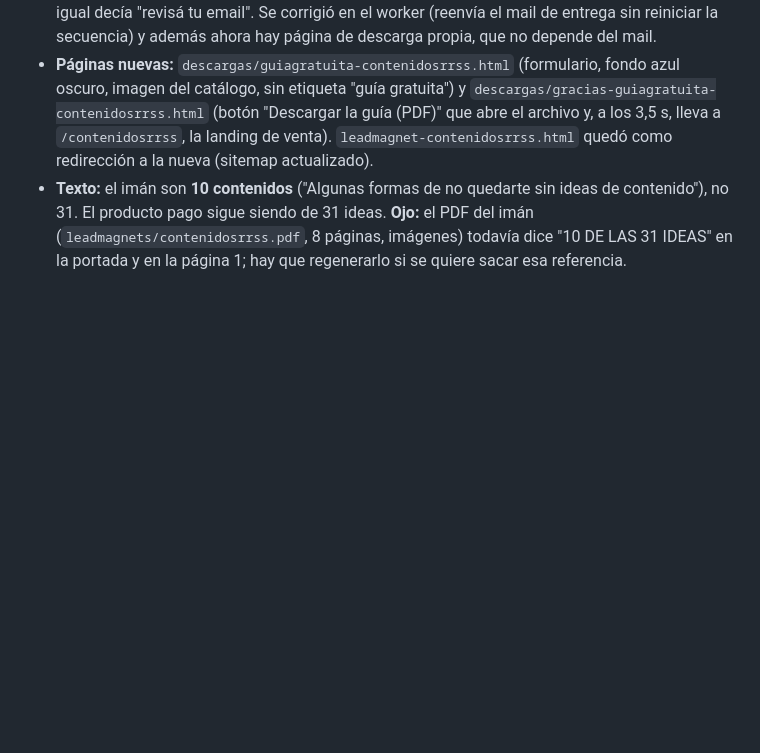
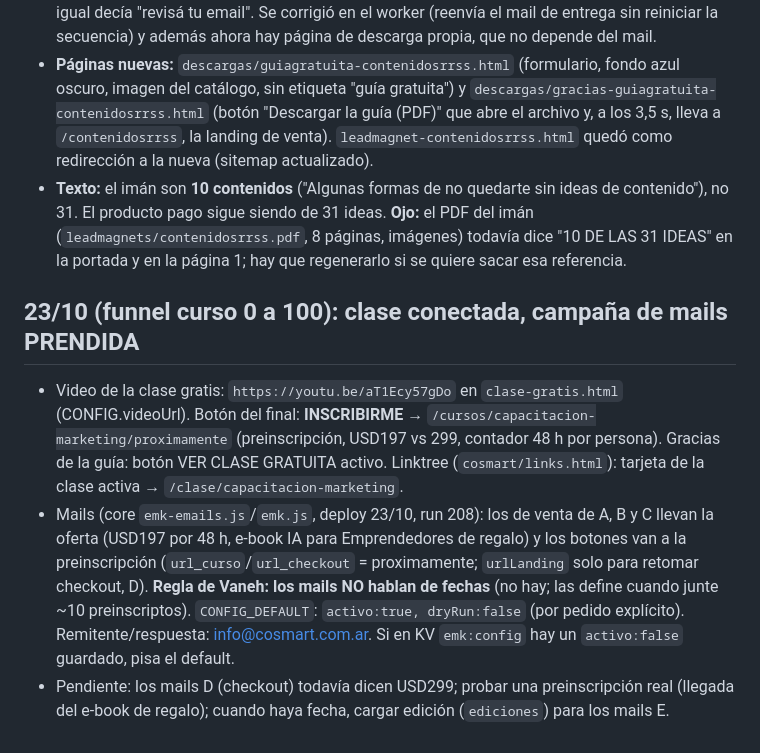
Before and after one commit to AquiVane/training, a Markdown page: HANDOFF.md, the part around the change. Drawn GitHub-style; blank space fills up the shorter version.

Commit message:
HANDOFF: funnel curso 0 a 100 (clase conectada, campaña prendida)
Co-Authored-By: Claude Sonnet 5.5 <noreply@anthropic.com>
Claude-Session: https://claude.ai/code/session_01TSAMCGXeUCHWqVkkKMF8Q8

```diff
--- a/HANDOFF.md
+++ b/HANDOFF.md
@@ -574,3 +574,8 @@ Aplicado (clase `.aro-foto`, con zoom) en: home (instructora, ahora círculo), c
 - **Causa del "no llega nada" (revisión del código del worker core):** `POST /leadmagnet/captura` con un email ya registrado devolvía OK sin mandar ningún mail (el lead ya existía), y la página igual decía "revisá tu email". Se corrigió en el worker (reenvía el mail de entrega sin reiniciar la secuencia) y además ahora hay página de descarga propia, que no depende del mail.
 - **Páginas nuevas:** `descargas/guiagratuita-contenidosrrss.html` (formulario, fondo azul oscuro, imagen del catálogo, sin etiqueta "guía gratuita") y `descargas/gracias-guiagratuita-contenidosrrss.html` (botón "Descargar la guía (PDF)" que abre el archivo y, a los 3,5 s, lleva a `/contenidosrrss`, la landing de venta). `leadmagnet-contenidosrrss.html` quedó como redirección a la nueva (sitemap actualizado).
 - **Texto:** el imán son **10 contenidos** ("Algunas formas de no quedarte sin ideas de contenido"), no 31. El producto pago sigue siendo de 31 ideas. **Ojo:** el PDF del imán (`leadmagnets/contenidosrrss.pdf`, 8 páginas, imágenes) todavía dice "10 DE LAS 31 IDEAS" en la portada y en la página 1; hay que regenerarlo si se quiere sacar esa referencia.
+
+## 23/10 (funnel curso 0 a 100): clase conectada, campaña de mails PRENDIDA
+- Video de la clase gratis: `https://youtu.be/aT1Ecy57gDo` en `clase-gratis.html` (CONFIG.videoUrl). Botón del final: **INSCRIBIRME** → `/cursos/capacitacion-marketing/proximamente` (preinscripción, USD197 vs 299, contador 48 h por persona). Gracias de la guía: botón VER CLASE GRATUITA activo. Linktree (`cosmart/links.html`): tarjeta de la clase activa → `/clase/capacitacion-marketing`.
+- Mails (core `emk-emails.js`/`emk.js`, deploy 23/10, run 208): los de venta de A, B y C llevan la oferta (USD197 por 48 h, e-book IA para Emprendedores de regalo) y los botones van a la preinscripción (`url_curso`/`url_checkout` = proximamente; `urlLanding` solo para retomar checkout, D). **Regla de Vaneh: los mails NO hablan de fechas** (no hay; las define cuando junte ~10 preinscriptos). `CONFIG_DEFAULT`: `activo:true, dryRun:false` (por pedido explícito). Remitente/respuesta: info@cosmart.com.ar. Si en KV `emk:config` hay un `activo:false` guardado, pisa el default.
+- Pendiente: los mails D (checkout) todavía dicen USD299; probar una preinscripción real (llegada del e-book de regalo); cuando haya fecha, cargar edición (`ediciones`) para los mails E.
```
